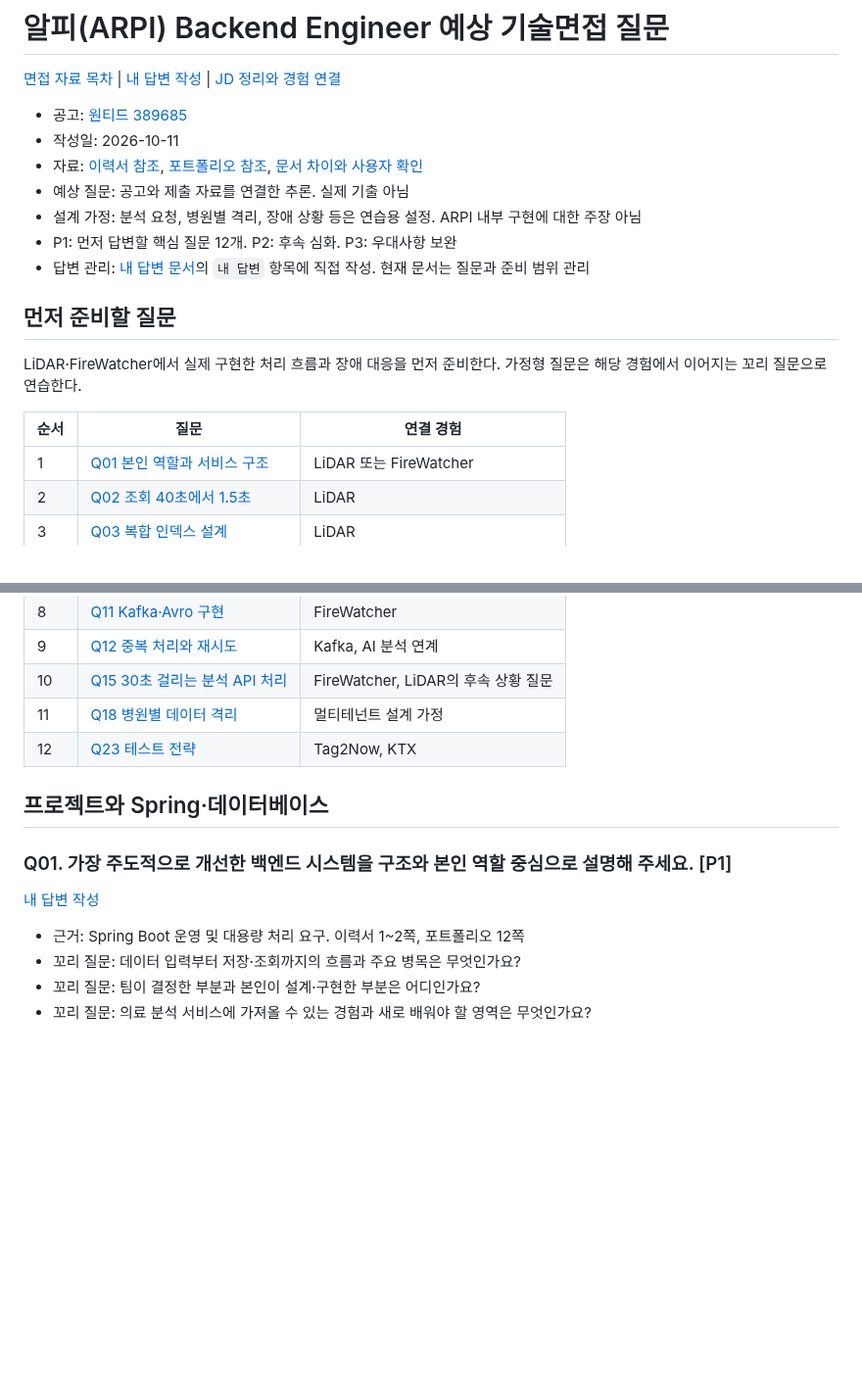
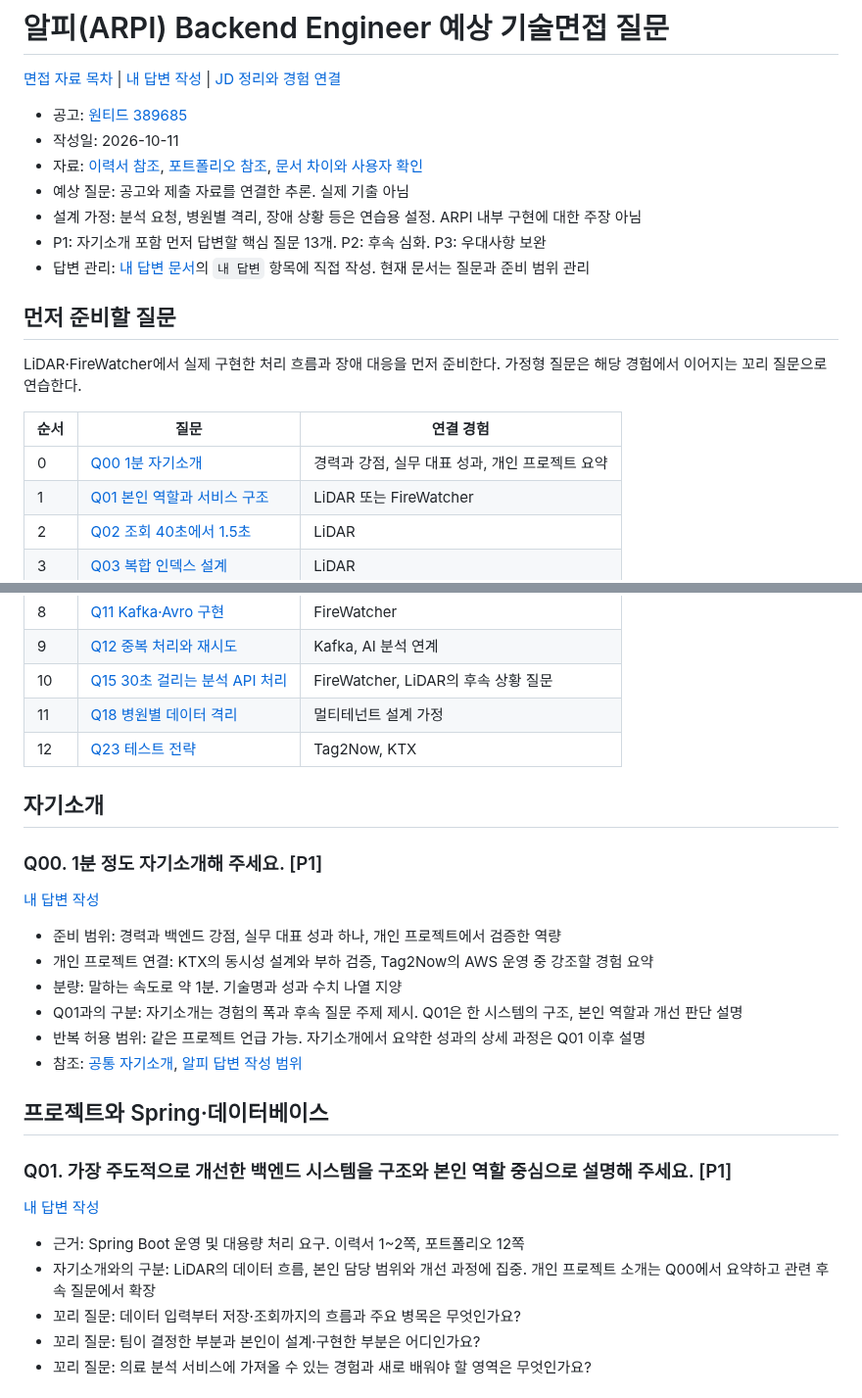
Before and after one commit to ass3027/portfolio, a Markdown page: interview/arpi/questions.md, 2 parts joined by grey strips. Shown at 98% size. GitHub-like rendering; blank space fills up the shorter version.

Commit message:
docs: 알피 자기소개 질문을 추가하고 Q1과 답변 범위 구분

```diff
--- a/interview/arpi/questions.md
+++ b/interview/arpi/questions.md
@@ -7,7 +7,7 @@
 - 자료: [이력서 참조](../resume-reference.md), [포트폴리오 참조](../portfolio-reference.md), [문서 차이와 사용자 확인](../README.md#differences)
 - 예상 질문: 공고와 제출 자료를 연결한 추론. 실제 기출 아님
 - 설계 가정: 분석 요청, 병원별 격리, 장애 상황 등은 연습용 설정. ARPI 내부 구현에 대한 주장 아님
-- P1: 먼저 답변할 핵심 질문 12개. P2: 후속 심화. P3: 우대사항 보완
+- P1: 자기소개 포함 먼저 답변할 핵심 질문 13개. P2: 후속 심화. P3: 우대사항 보완
 - 답변 관리: [내 답변 문서](answers.md)의 `내 답변` 항목에 직접 작성. 현재 문서는 질문과 준비 범위 관리
 
 ## 먼저 준비할 질문
@@ -16,6 +16,7 @@ LiDAR·FireWatcher에서 실제 구현한 처리 흐름과 장애 대응을 먼
 
 | 순서 | 질문 | 연결 경험 |
 | --- | --- | --- |
+| 0 | [Q00 1분 자기소개](#q00) | 경력과 강점, 실무 대표 성과, 개인 프로젝트 요약 |
 | 1 | [Q01 본인 역할과 서비스 구조](#q01) | LiDAR 또는 FireWatcher |
 | 2 | [Q02 조회 40초에서 1.5초](#q02) | LiDAR |
 | 3 | [Q03 복합 인덱스 설계](#q03) | LiDAR |
@@ -29,6 +30,21 @@ LiDAR·FireWatcher에서 실제 구현한 처리 흐름과 장애 대응을 먼
 | 11 | [Q18 병원별 데이터 격리](#q18) | 멀티테넌트 설계 가정 |
 | 12 | [Q23 테스트 전략](#q23) | Tag2Now, KTX |
 
+## 자기소개
+
+<a id="q00"></a>
+
+### Q00. 1분 정도 자기소개해 주세요. [P1]
+
+[내 답변 작성](answers.md#q00)
+
+- 준비 범위: 경력과 백엔드 강점, 실무 대표 성과 하나, 개인 프로젝트에서 검증한 역량
+- 개인 프로젝트 연결: KTX의 동시성 설계와 부하 검증, Tag2Now의 AWS 운영 중 강조할 경험 요약
+- 분량: 말하는 속도로 약 1분. 기술명과 성과 수치 나열 지양
+- Q01과의 구분: 자기소개는 경험의 폭과 후속 질문 주제 제시. Q01은 한 시스템의 구조, 본인 역할과 개선 판단 설명
+- 반복 허용 범위: 같은 프로젝트 언급 가능. 자기소개에서 요약한 성과의 상세 과정은 Q01 이후 설명
+- 참조: [공통 자기소개](../introduction.md), [알피 답변 작성 범위](answers.md#q00)
+
 ## 프로젝트와 Spring·데이터베이스
 
 <a id="q01"></a>
@@ -38,6 +54,7 @@ LiDAR·FireWatcher에서 실제 구현한 처리 흐름과 장애 대응을 먼
 [내 답변 작성](answers.md#q01)
 
 - 근거: Spring Boot 운영 및 대용량 처리 요구. 이력서 1~2쪽, 포트폴리오 12쪽
+- 자기소개와의 구분: LiDAR의 데이터 흐름, 본인 담당 범위와 개선 과정에 집중. 개인 프로젝트 소개는 Q00에서 요약하고 관련 후속 질문에서 확장
 - 꼬리 질문: 데이터 입력부터 저장·조회까지의 흐름과 주요 병목은 무엇인가요?
 - 꼬리 질문: 팀이 결정한 부분과 본인이 설계·구현한 부분은 어디인가요?
 - 꼬리 질문: 의료 분석 서비스에 가져올 수 있는 경험과 새로 배워야 할 영역은 무엇인가요?
```
Also changed, not shown: interview/arpi/answers.md (+27 -6 lines).
